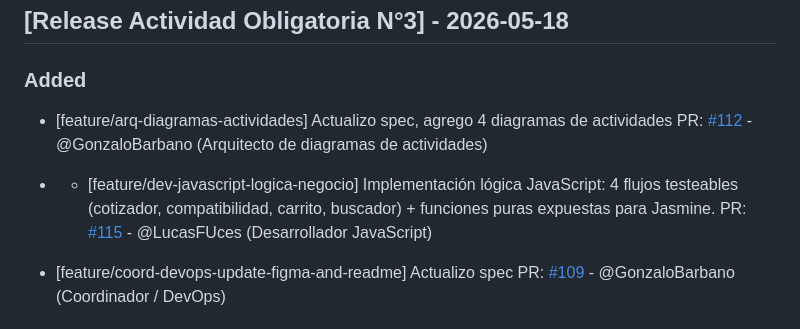
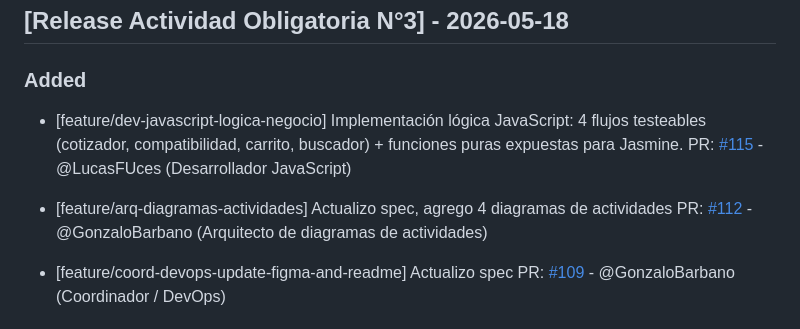
Before and after one commit to GonzaloBarbano/E-commerce, a Markdown page: changelog.md, the part around the change. Drawn GitHub-style.

Commit message:
docs: update spec checklist and changelog

```diff
--- a/changelog.md
+++ b/changelog.md
@@ -8,11 +8,13 @@ Este archivo se actualiza con cada Pull Request para registrar avances y correcc
 
 ### Added
 
+ - [feature/dev-javascript-logica-negocio] Implementación lógica JavaScript: 4 flujos testeables (cotizador, compatibilidad, carrito, buscador) + funciones puras expuestas para Jasmine.
+  PR: [#115](https://github.com/GonzaloBarbano/E-commerce/pull/115) - @LucasFUces (Desarrollador JavaScript)
+
+
 - [feature/arq-diagramas-actividades] Actualizo spec, agrego 4 diagramas de actividades
   PR: [#112](https://github.com/GonzaloBarbano/E-commerce/pull/112) - @GonzaloBarbano (Arquitecto de diagramas de actividades)
 
-- - [feature/dev-javascript-logica-negocio] Implementación lógica JavaScript: 4 flujos testeables (cotizador, compatibilidad, carrito, buscador) + funciones puras expuestas para Jasmine.
-  PR: [#115](https://github.com/GonzaloBarbano/E-commerce/pull/115) - @LucasFUces (Desarrollador JavaScript)
 
 - [feature/coord-devops-update-figma-and-readme] Actualizo spec
   PR: [#109](https://github.com/GonzaloBarbano/E-commerce/pull/109) - @GonzaloBarbano (Coordinador / DevOps)
```
